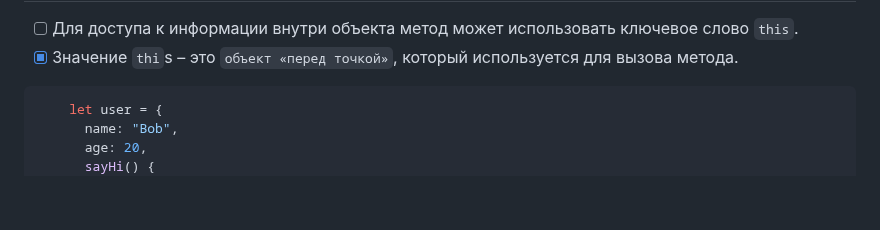
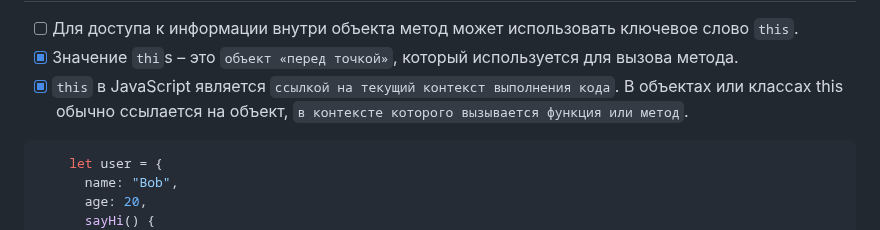
Before and after one commit to acidshotgun/learn-js-vanilla, a Markdown page: LearnJS_4/4.4 Методы объекта, this/README.md, the part around the change. Drawn GitHub-style; blank space fills up the shorter version.

````diff
--- a/LearnJS_4/4.4 Методы объекта, this/README.md
+++ b/LearnJS_4/4.4 Методы объекта, this/README.md
@@ -55,6 +55,7 @@ user = {
 
 - [ ] Для доступа к информации внутри объекта метод может использовать ключевое слово `this`.
 - [x] Значение `thi`s – это `объект «перед точкой»`, который используется для вызова метода.
+- [x] `this` в JavaScript является `ссылкой на текущий контекст выполнения кода`. В объектах или классах this обычно ссылается на объект, `в контексте которого вызывается функция или метод`.
 
 ```javascript
     let user = {
````
